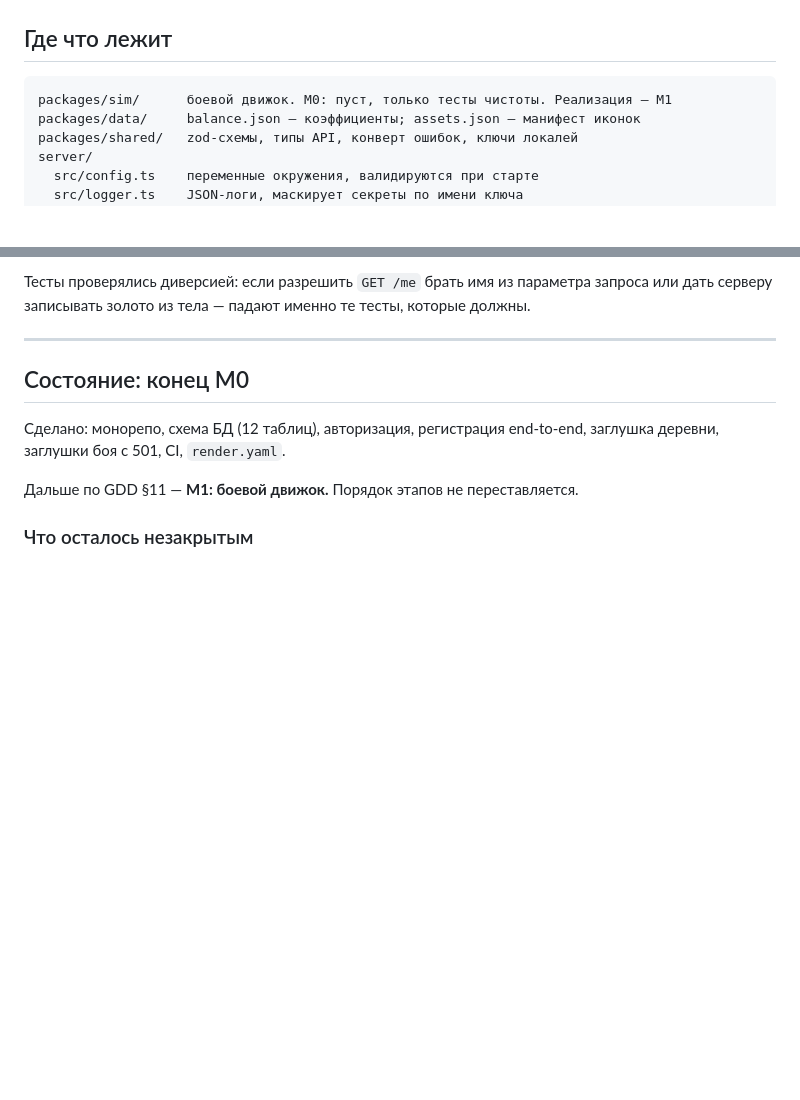
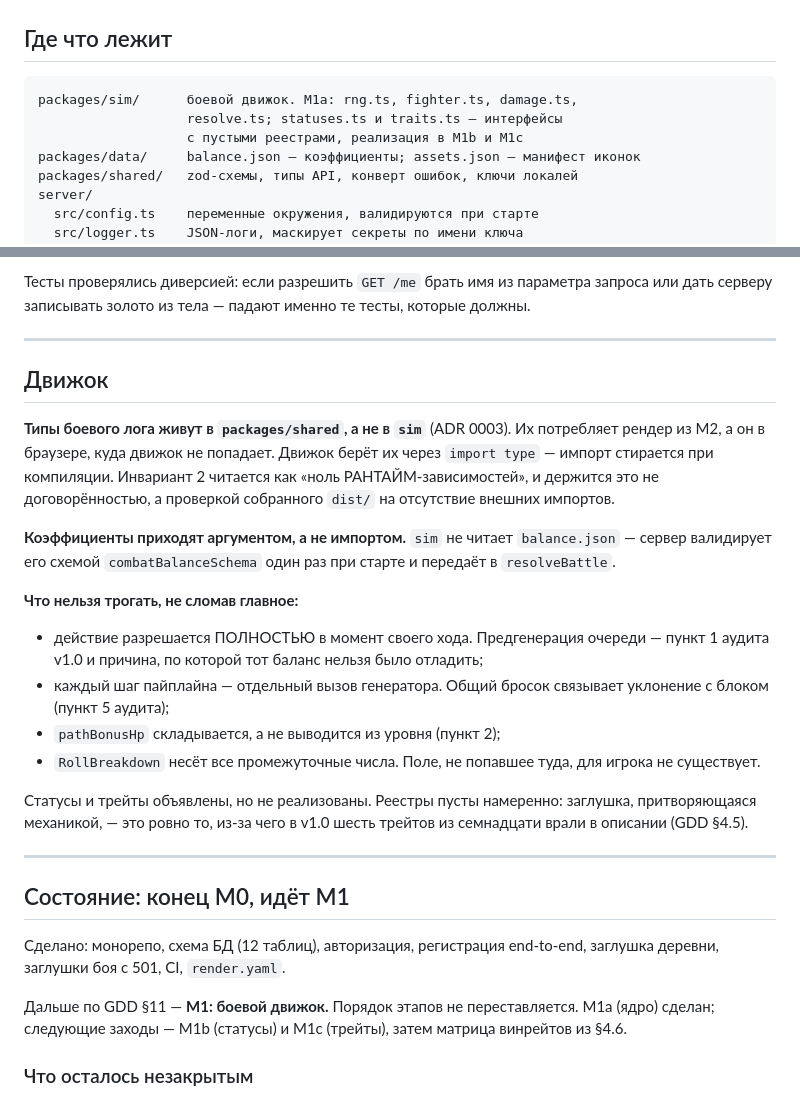
Before and after one commit to Blckburn/brute-force, a Markdown page: CLAUDE.md, 2 parts joined by grey strips. GitHub-like rendering; blank space fills up the shorter version.

Commit message:
docs: записать устройство движка и правило типов контракта в CLAUDE.md

````diff
--- a/CLAUDE.md
+++ b/CLAUDE.md
@@ -75,7 +75,9 @@
 ## Где что лежит
 
 ```
-packages/sim/      боевой движок. M0: пуст, только тесты чистоты. Реализация — M1
+packages/sim/      боевой движок. M1a: rng.ts, fighter.ts, damage.ts,
+                   resolve.ts; statuses.ts и traits.ts — интерфейсы
+                   с пустыми реестрами, реализация в M1b и M1c
 packages/data/     balance.json — коэффициенты; assets.json — манифест иконок
 packages/shared/   zod-схемы, типы API, конверт ошибок, ключи локалей
 server/
@@ -317,12 +319,44 @@ Chromium уже в образе (`PLAYWRIGHT_BROWSERS_PATH=/opt/pw-browsers`).
 
 ---
 
-## Состояние: конец M0
+## Движок
+
+**Типы боевого лога живут в `packages/shared`, а не в `sim`** (ADR 0003).
+Их потребляет рендер из M2, а он в браузере, куда движок не попадает.
+Движок берёт их через `import type` — импорт стирается при компиляции.
+Инвариант 2 читается как «ноль РАНТАЙМ-зависимостей», и держится это
+не договорённостью, а проверкой собранного `dist/` на отсутствие
+внешних импортов.
+
+**Коэффициенты приходят аргументом, а не импортом.** `sim` не читает
+`balance.json` — сервер валидирует его схемой `combatBalanceSchema`
+один раз при старте и передаёт в `resolveBattle`.
+
+**Что нельзя трогать, не сломав главное:**
+
+- действие разрешается ПОЛНОСТЬЮ в момент своего хода. Предгенерация
+  очереди — пункт 1 аудита v1.0 и причина, по которой тот баланс нельзя
+  было отладить;
+- каждый шаг пайплайна — отдельный вызов генератора. Общий бросок
+  связывает уклонение с блоком (пункт 5 аудита);
+- `pathBonusHp` складывается, а не выводится из уровня (пункт 2);
+- `RollBreakdown` несёт все промежуточные числа. Поле, не попавшее туда,
+  для игрока не существует.
+
+Статусы и трейты объявлены, но не реализованы. Реестры пусты намеренно:
+заглушка, притворяющаяся механикой, — это ровно то, из-за чего в v1.0
+шесть трейтов из семнадцати врали в описании (GDD §4.5).
+
+---
+
+## Состояние: конец M0, идёт M1
 
 Сделано: монорепо, схема БД (12 таблиц), авторизация, регистрация
 end-to-end, заглушка деревни, заглушки боя с 501, CI, `render.yaml`.
 
-Дальше по GDD §11 — **M1: боевой движок.** Порядок этапов не переставляется.
+Дальше по GDD §11 — **M1: боевой движок.** Порядок этапов
+не переставляется. M1a (ядро) сделан; следующие заходы — M1b (статусы)
+и M1c (трейты), затем матрица винрейтов из §4.6.
 
 ### Что осталось незакрытым
 
````
